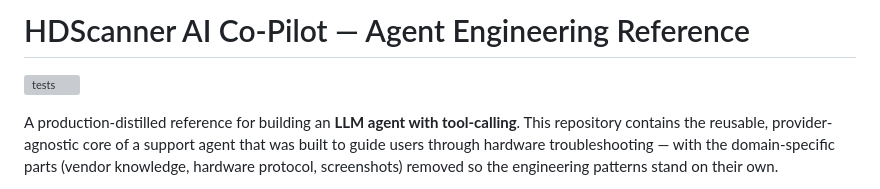
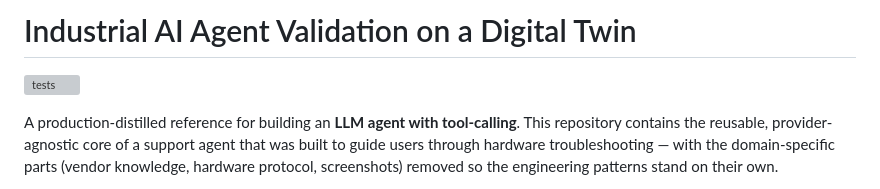
Before and after one commit to MISHU-KHONDOKER/HDScanner-AI-Co-Pilot, a Markdown page: README.md, the part around one of its changes. Rendered like a GitHub page; grey boxes are pictures that could not be loaded.

Commit message:
README: new name - Industrial AI Agent Validation on a Digital Twin
Co-Authored-By: Claude Opus 5.5 <noreply@anthropic.com>

```diff
--- a/README.md
+++ b/README.md
@@ -1,2 +1,2 @@
-# HDScanner AI Co-Pilot — Agent Engineering Reference
+# Industrial AI Agent Validation on a Digital Twin
 
```
Also changed, not shown: other parts of README.md (+1 -1 lines).
